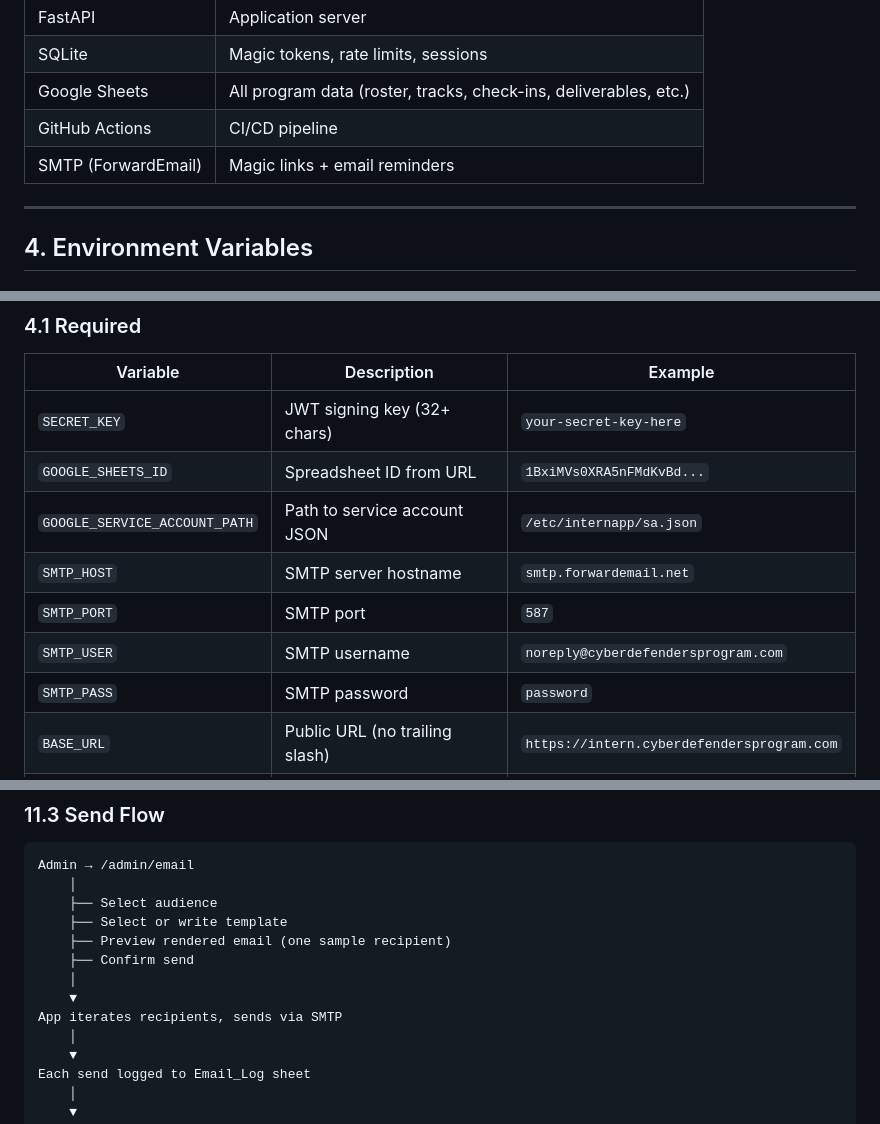
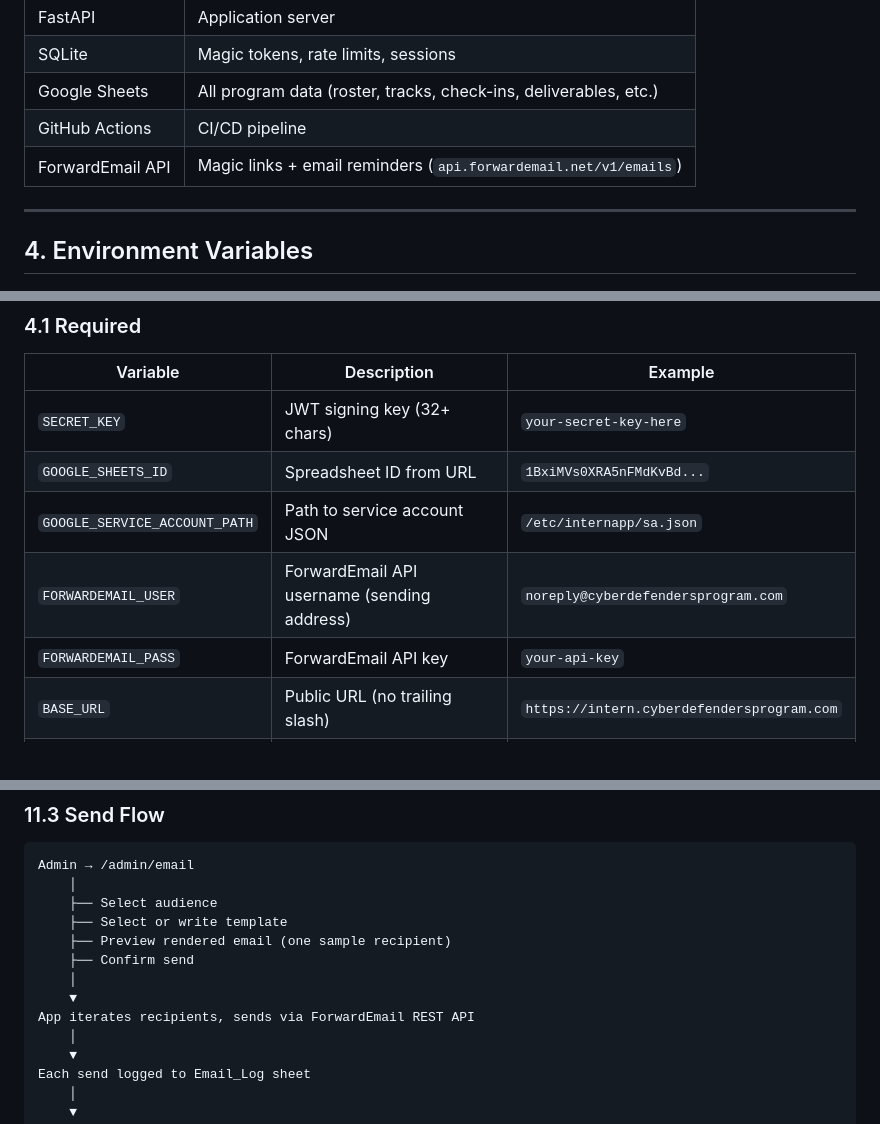
Before and after one commit to cyberdefendersprogram/internapp, a Markdown page: SPEC.md, 3 parts joined by grey strips. Drawn GitHub-style.

Commit message:
Update SPEC.md: replace SMTP vars with ForwardEmail API
Co-Authored-By: Claude Sonnet 4.6 <noreply@anthropic.com>

```diff
--- a/SPEC.md
+++ b/SPEC.md
@@ -69,7 +69,7 @@ Co-hosted with classapp on the same DigitalOcean droplet. classapp runs on port
 | SQLite | Magic tokens, rate limits, sessions |
 | Google Sheets | All program data (roster, tracks, check-ins, deliverables, etc.) |
 | GitHub Actions | CI/CD pipeline |
-| SMTP (ForwardEmail) | Magic links + email reminders |
+| ForwardEmail API | Magic links + email reminders (`api.forwardemail.net/v1/emails`) |
 
 ---
 
@@ -82,10 +82,8 @@ Co-hosted with classapp on the same DigitalOcean droplet. classapp runs on port
 | `SECRET_KEY` | JWT signing key (32+ chars) | `your-secret-key-here` |
 | `GOOGLE_SHEETS_ID` | Spreadsheet ID from URL | `1BxiMVs0XRA5nFMdKvBd...` |
 | `GOOGLE_SERVICE_ACCOUNT_PATH` | Path to service account JSON | `/etc/internapp/sa.json` |
-| `SMTP_HOST` | SMTP server hostname | `smtp.forwardemail.net` |
-| `SMTP_PORT` | SMTP port | `587` |
-| `SMTP_USER` | SMTP username | `noreply@cyberdefendersprogram.com` |
-| `SMTP_PASS` | SMTP password | `password` |
+| `FORWARDEMAIL_USER` | ForwardEmail API username (sending address) | `noreply@cyberdefendersprogram.com` |
+| `FORWARDEMAIL_PASS` | ForwardEmail API key | `your-api-key` |
 | `BASE_URL` | Public URL (no trailing slash) | `https://intern.cyberdefendersprogram.com` |
 | `ADMIN_EMAILS` | Comma-separated admin email list | `vaibhavb@gmail.com` |
 
@@ -470,7 +468,7 @@ Admin → /admin/email
     ├── Confirm send
     │
     ▼
-App iterates recipients, sends via SMTP
+App iterates recipients, sends via ForwardEmail REST API
     │
     ▼
 Each send logged to Email_Log sheet
```
